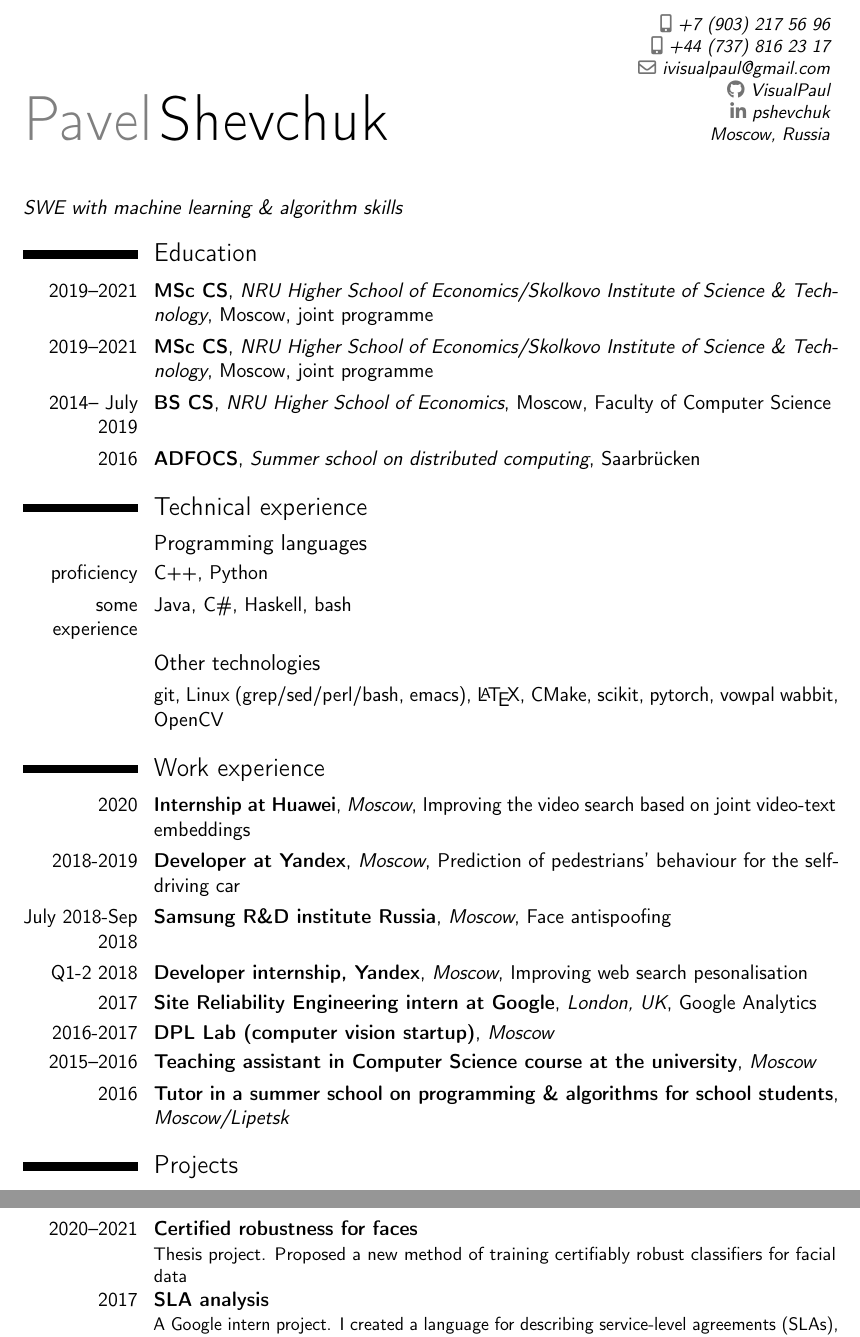
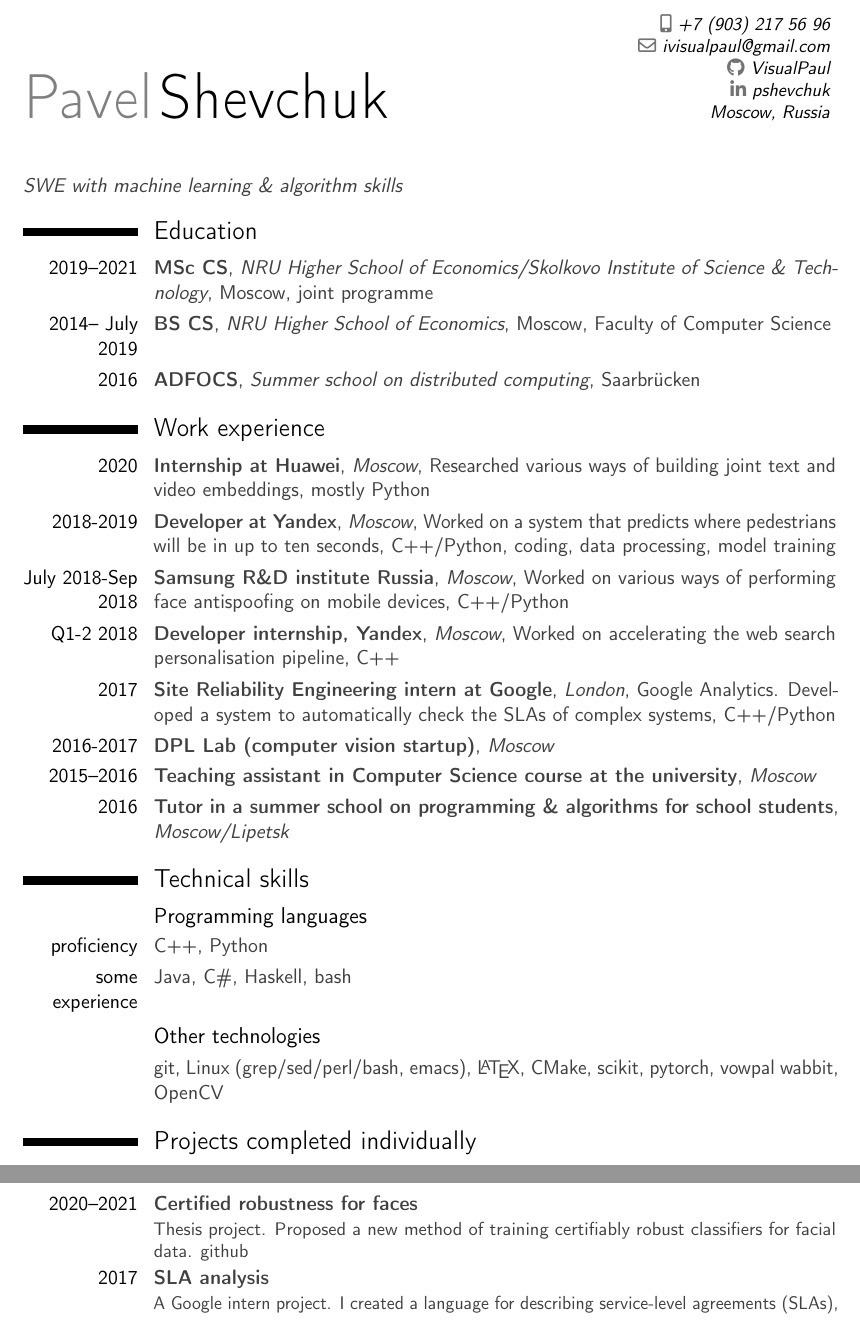
Before and after one commit to VisualPaul/CV, a LaTeX CV (cv.tex): two parts of pages 1 and 2 of 2, joined at a grey line, cut so that both start at the same text. Compiled offline with pdfLaTeX.

Commit message:
some stylistic changes based on L M suggestions

```diff
--- a/cv.tex
+++ b/cv.tex
@@ -2,7 +2,10 @@
 \documentclass[11pt,a4paper,sans]{moderncv}        % possible options include font size ('10pt', '11pt' and '12pt'), paper size ('a4paper', 'letterpaper', 'a5paper', 'legalpaper', 'executivepaper' and 'landscape') and font family ('sans' and 'roman')
 
 \moderncvstyle{classic}
-\moderncvcolor{green}
+\definecolor{color0}{gray}{0.25}
+\definecolor{color1}{gray}{0.25}
+\definecolor{color2}{gray}{0}
+% \moderncvcolor{maincolor}
 \usepackage[utf8]{inputenc}
 
 % adjust the page margins
@@ -48,7 +51,7 @@
 % personal data
 \name{Pavel}{Shevchuk}
 \phone[mobile]{+7~(903)~217~56~96}
-\phone[mobile]{+44~(737)~816~23~17}
+% \phone[mobile]{+44~(737)~816~23~17}
 \email{ivisualpaul@gmail.com}
 \social[github]{VisualPaul}
 \social[linkedin]{pshevchuk}
@@ -76,29 +79,29 @@
 
 \section{Education}
 \cventry{2019--2021}{MSc CS}{NRU Higher School of Economics/Skolkovo Institute of Science \& Technology}{Moscow}{joint programme}{}
-\cventry{2019--2021}{MSc CS}{NRU Higher School of Economics/Skolkovo Institute of Science \& Technology}{Moscow}{joint programme}{}
 \cventry{2014-- July 2019}{BS CS}{NRU Higher School of Economics}{Moscow}{Faculty of Computer Science}{}
 \cventry{2016}{ADFOCS}{Summer school on distributed computing}{Saarbrücken}{}{}
 
-\section{Technical experience}
+\section{Work experience}
+\cventry{2020}{Internship at Huawei}{Moscow}{Researched various ways of building joint text and video embeddings, mostly Python}{}{}{}
+\cventry{2018-2019}{Developer at Yandex}{Moscow}{Worked on a system that predicts where pedestrians will be in up to ten seconds, C++/Python, coding, data processing, model training}{}{}{}
+\cventry{July 2018-Sep 2018}{\href{https://research.samsung.com/srr}{Samsung R\&D institute Russia}}{Moscow}{Worked on various ways of performing face antispoofing on mobile devices, C++/Python}{}{}
+\cventry{Q1-2 2018}{Developer internship, \href{https://yandex.com/company/}{Yandex}}{Moscow}{Worked on accelerating the web search personalisation pipeline, C++}{}{}
+\cventry{2017}{Site Reliability Engineering intern at \href{https://www.google.com/intl/en_uk/about/our-company/}{Google}}{London}{Google Analytics. Developed a system to automatically check the SLAs of complex systems, C++/Python}{}{}
+\cventry{2016-2017}{\href{http://dpllab.tilda.ws/en/projects}{DPL Lab} (computer vision startup)}{Moscow}{}{}{}
+\cventry{2015--2016}{Teaching assistant in Computer Science course at the university}{Moscow}{}{}{}
+\cventry{2016}{Tutor in a summer school on programming \& algorithms for school students}{Moscow/Lipetsk}{}{}{}
+
+
+\section{Technical skills}
 \subsection{Programming languages}
 \cvitem{proficiency}{C++, Python}
 \cvitem{some experience}{Java, C\#, Haskell, bash}
 \subsection{Other technologies}
 \cvitem{}{git, Linux (grep/sed/perl/bash, emacs), \LaTeX , CMake, scikit, pytorch, vowpal wabbit, OpenCV}
 
-\section{Work experience}
-\cventry{2020}{Internship at Huawei}{Moscow}{Improving the video search based on joint video-text embeddings}{}{}{}
-\cventry{2018-2019}{Developer at Yandex}{Moscow}{Prediction of pedestrians' behaviour for the self-driving car}{}{}{}
-\cventry{July 2018-Sep 2018}{\href{https://research.samsung.com/srr}{Samsung R\&D institute Russia}}{Moscow}{Face antispoofing}{}{}
-\cventry{Q1-2 2018}{Developer internship, \href{https://yandex.com/company/}{Yandex}}{Moscow}{Improving web search pesonalisation}{}{}
-\cventry{2017}{Site Reliability Engineering intern at \href{https://www.google.com/intl/en_uk/about/our-company/}{Google}}{London, UK}{Google Analytics}{}{}
-\cventry{2016-2017}{\href{http://dpllab.tilda.ws/en/projects}{DPL Lab} (computer vision startup)}{Moscow}{}{}{}
-\cventry{2015--2016}{Teaching assistant in Computer Science course at the university}{Moscow}{}{}{}
-\cventry{2016}{Tutor in a summer school on programming \& algorithms for school students}{Moscow/Lipetsk}{}{}{}
-
-\section{Projects}
-\cventry{2020--2021}{Certified robustness for faces}{}{}{}{Thesis project. Proposed a new method of training certifiably robust classifiers for facial data}
+\section{Projects completed individually}
+\cventry{2020--2021}{Certified robustness for faces}{}{}{}{Thesis project. Proposed a new method of training certifiably robust classifiers for facial data. \href{https://github.com/VisualPaul/certified-robustness}{github}}
 \cventry{2017}{SLA analysis}{}{}{}{A Google intern project. I created a language for describing service-level agreements (SLAs), how they depend on other services, and checked if a service can breach its SLA given that its dependencies do not breach theirs. \newline{}
 Keywords: Bazel, Perfore, C++, Python, multithreading, Pyclif, Protocol Buffers}
 \cventry{2016--2017}{Twitter sentiment analysis}{}{}{}{A research project at the university, implemented different models and approaches to analysing a sentiment of English language tweets. \newline{}
```
Also changed, not shown: cv.pdf, cv.tex (8 more changed lines).
